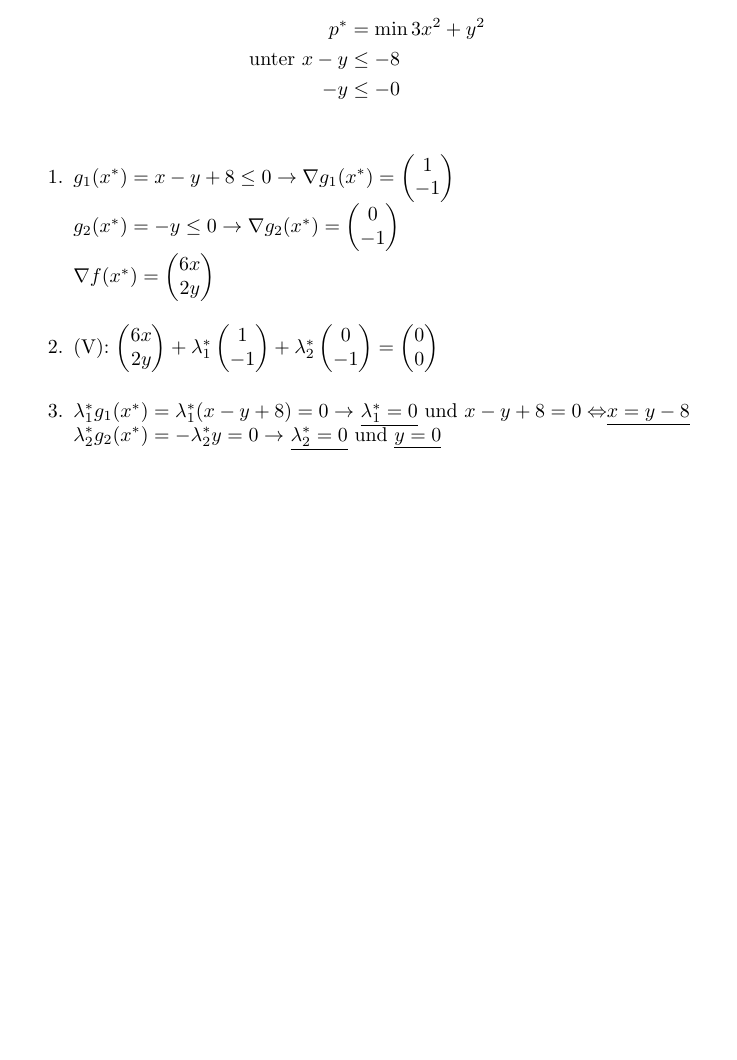
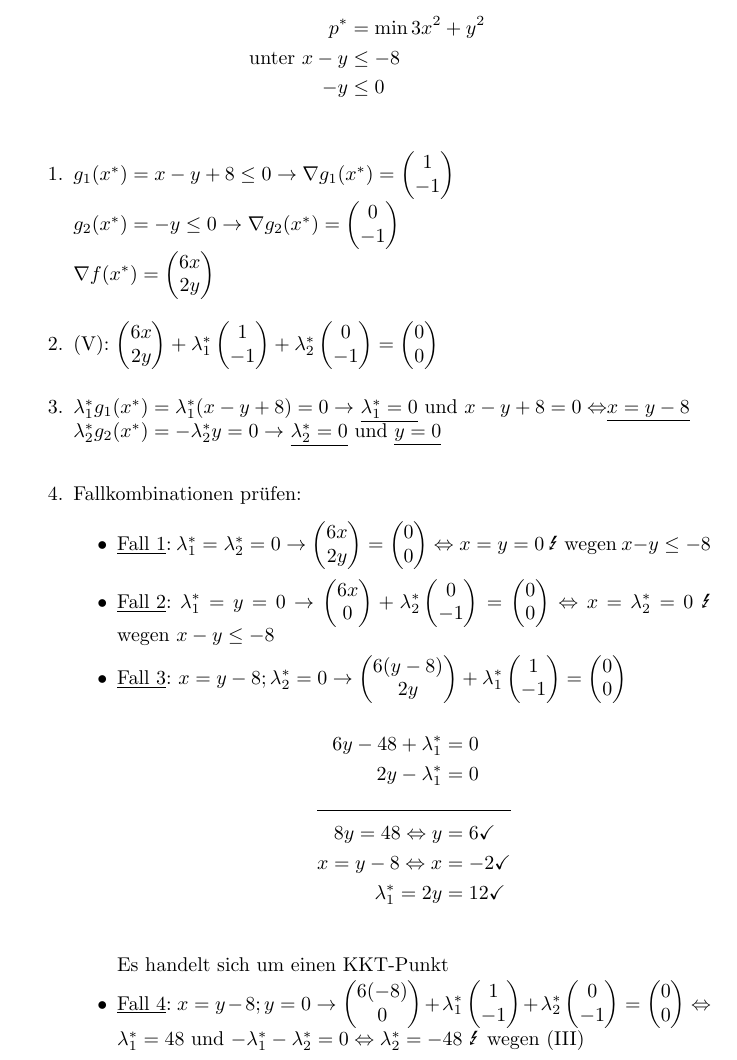
Before and after one commit to PommesKlaus/MatheDS, a LaTeX document (main.tex, which reads optimierung/mitNebenbedingungen.tex): part of page 8 of 8, cut so that both start at the same text, the shorter picture padded with empty space. Compiled offline with pdfLaTeX.

Commit message:
KKT Beispiel

```diff
--- a/main.tex
+++ b/main.tex
@@ -9,6 +9,7 @@
 \usepackage{tabularx}
 \usepackage{makecell}
 \usepackage{enumitem}
+\usepackage{marvosym}
 \setlength{\parindent}{0em}
 \begin{document}
 
--- a/optimierung/mitNebenbedingungen.tex
+++ b/optimierung/mitNebenbedingungen.tex
@@ -30,7 +30,7 @@ Es gelten folgende KKT-Bedingungen:
 \begin{align*}
     p^* &= \min 3x^2 + y^2\\
     \text{unter } x - y &\leq -8\\
-    -y &\leq -0\\
+    -y &\leq 0\\
 \end{align*}
 
 \begin{enumerate}
@@ -57,5 +57,50 @@ Es gelten folgende KKT-Bedingungen:
     \item \(\lambda_1^* g_1(x^*) = \lambda_1^*(x-y+8)=0 \rightarrow\) \underline{\(\lambda_1^*=0\)} und \(x-y+8=0 \Leftrightarrow \)\underline{\(x = y-8\)}\\
           \(\lambda_2^* g_2(x^*) = -\lambda_2^* y = 0 \rightarrow\) \underline{\(\lambda_2^*=0\)} und \underline{\(y=0\)}\\
 
+    \item Fallkombinationen prüfen:
+        \begin{itemize}
+            \item \underline{Fall 1}: \(\lambda_1^* = \lambda_2^* = 0 \rightarrow \begin{pmatrix}
+                6x\\2y
+                \end{pmatrix} = \begin{pmatrix}
+                    0\\0
+                \end{pmatrix}\Leftrightarrow x=y=0\) \Lightning \hspace{0.1em} wegen \(x-y\leq-8\)
+            \item \underline{Fall 2}: \(\lambda_1^* = y = 0 \rightarrow \begin{pmatrix}
+                6x\\0
+                \end{pmatrix} + \lambda_2^* \begin{pmatrix}
+                    0\\-1
+                \end{pmatrix}
+                 = \begin{pmatrix}
+                    0\\0
+                \end{pmatrix}\Leftrightarrow x=\lambda_2^*=0\) \Lightning \hspace{0.1em} wegen \(x-y\leq-8\)
 
+            \item \underline{Fall 3}: \(x=y-8; \lambda_2^*=0 \rightarrow
+                \begin{pmatrix}
+                    6(y-8)\\2y
+                \end{pmatrix} + \lambda_1^* \begin{pmatrix}
+                    1\\-1
+                \end{pmatrix} = \begin{pmatrix}
+                    0\\0
+                \end{pmatrix}\)\\
+                \begin{align*}
+                    6y-48+\lambda_1^* &= 0\\
+                    2y-\lambda_1^* &= 0\\
+                    \cline{1-2}
+                    8y = 48 \Leftrightarrow y &= 6 \checkmark\\
+                    x = y-8 \Leftrightarrow x &= -2 \checkmark\\
+                    \lambda_1^* = 2y &= 12 \checkmark\\
+                \end{align*} Es handelt sich um einen KKT-Punkt
+
+                \item \underline{Fall 4}: \(x=y-8; y=0 \rightarrow \begin{pmatrix}
+                    6(-8)\\0
+                    \end{pmatrix} + \lambda_1^* \begin{pmatrix}
+                        1\\-1
+                    \end{pmatrix} + \lambda_2^* \begin{pmatrix}
+                        0\\-1
+                    \end{pmatrix}
+                     = \begin{pmatrix}
+                        0\\0
+                    \end{pmatrix}\Leftrightarrow \lambda_1^*=48\) und \(-\lambda_1^* - \lambda_2^* = 0 \Leftrightarrow \lambda_2^*=-48\) \Lightning \hspace{0.1em} wegen (III)
+
+
+        \end{itemize}
 \end{enumerate}
```
Also changed, not shown: 1 other file.
